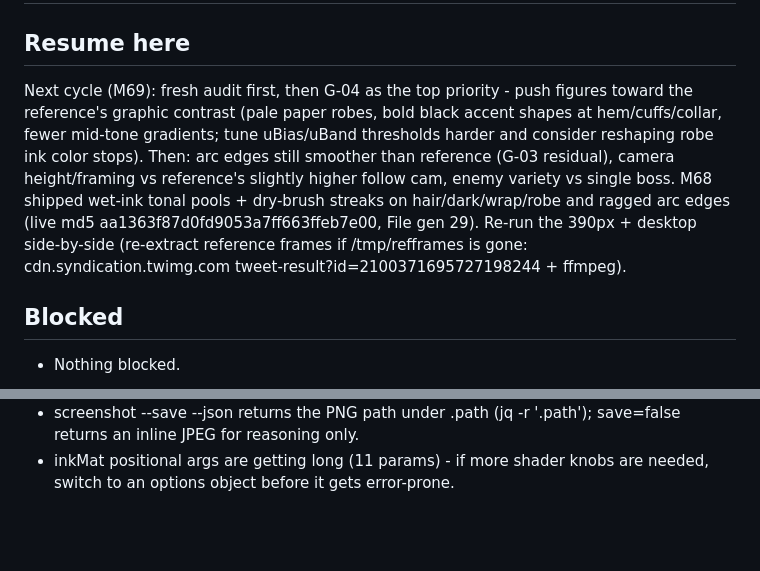
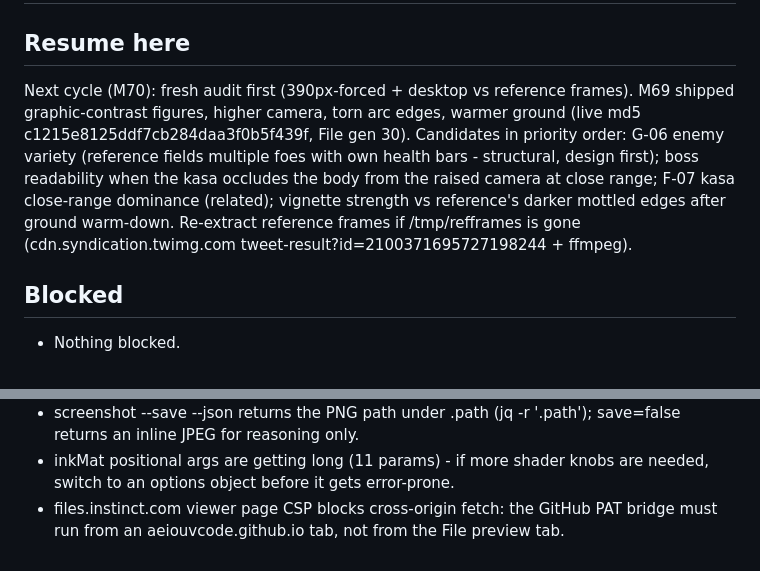
Before and after one commit to aeiouvcode/issen, a Markdown page: HANDOFF.md, 2 parts joined by grey strips. Drawn GitHub-style; blank space fills up the shorter version.

Commit message:
M69 state files: checkpoint, handoff, findings

```diff
--- a/HANDOFF.md
+++ b/HANDOFF.md
@@ -2,7 +2,7 @@
 
 ## Resume here
 
-Next cycle (M69): fresh audit first, then G-04 as the top priority - push figures toward the reference's graphic contrast (pale paper robes, bold black accent shapes at hem/cuffs/collar, fewer mid-tone gradients; tune uBias/uBand thresholds harder and consider reshaping robe ink color stops). Then: arc edges still smoother than reference (G-03 residual), camera height/framing vs reference's slightly higher follow cam, enemy variety vs single boss. M68 shipped wet-ink tonal pools + dry-brush streaks on hair/dark/wrap/robe and ragged arc edges (live md5 aa1363f87d0fd9053a7ff663ffeb7e00, File gen 29). Re-run the 390px + desktop side-by-side (re-extract reference frames if /tmp/refframes is gone: cdn.syndication.twimg.com tweet-result?id=2100371695727198244 + ffmpeg).
+Next cycle (M70): fresh audit first (390px-forced + desktop vs reference frames). M69 shipped graphic-contrast figures, higher camera, torn arc edges, warmer ground (live md5 c1215e8125ddf7cb284daa3f0b5f439f, File gen 30). Candidates in priority order: G-06 enemy variety (reference fields multiple foes with own health bars - structural, design first); boss readability when the kasa occludes the body from the raised camera at close range; F-07 kasa close-range dominance (related); vignette strength vs reference's darker mottled edges after ground warm-down. Re-extract reference frames if /tmp/refframes is gone (cdn.syndication.twimg.com tweet-result?id=2100371695727198244 + ffmpeg).
 
 ## Blocked
 
@@ -32,3 +32,4 @@ Next cycle (M69): fresh audit first, then G-04 as the top priority - push figure
 - Instinct File preview wraps the game in an iframe: execute-js needs list-frames + --frame-id to reach the canvas; top-level querySelector('canvas') returns null.
 - screenshot --save --json returns the PNG path under .path (jq -r '.path'); save=false returns an inline JPEG for reasoning only.
 - inkMat positional args are getting long (11 params) - if more shader knobs are needed, switch to an options object before it gets error-prone.
+- files.instinct.com viewer page CSP blocks cross-origin fetch: the GitHub PAT bridge must run from an aeiouvcode.github.io tab, not from the File preview tab.
```
